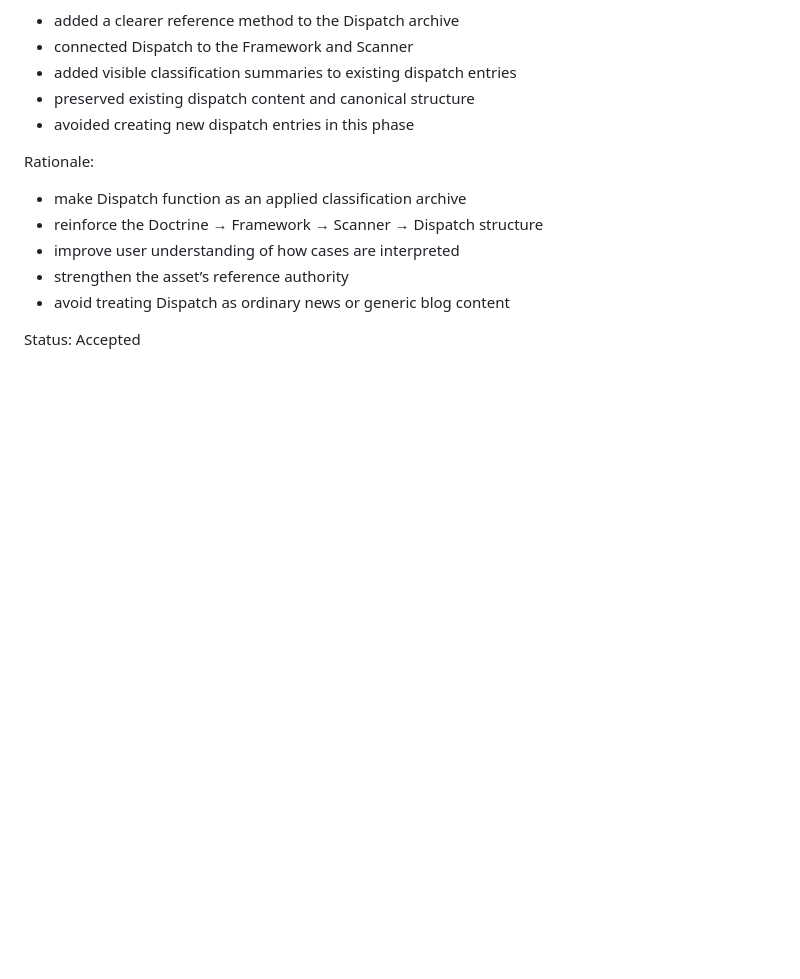
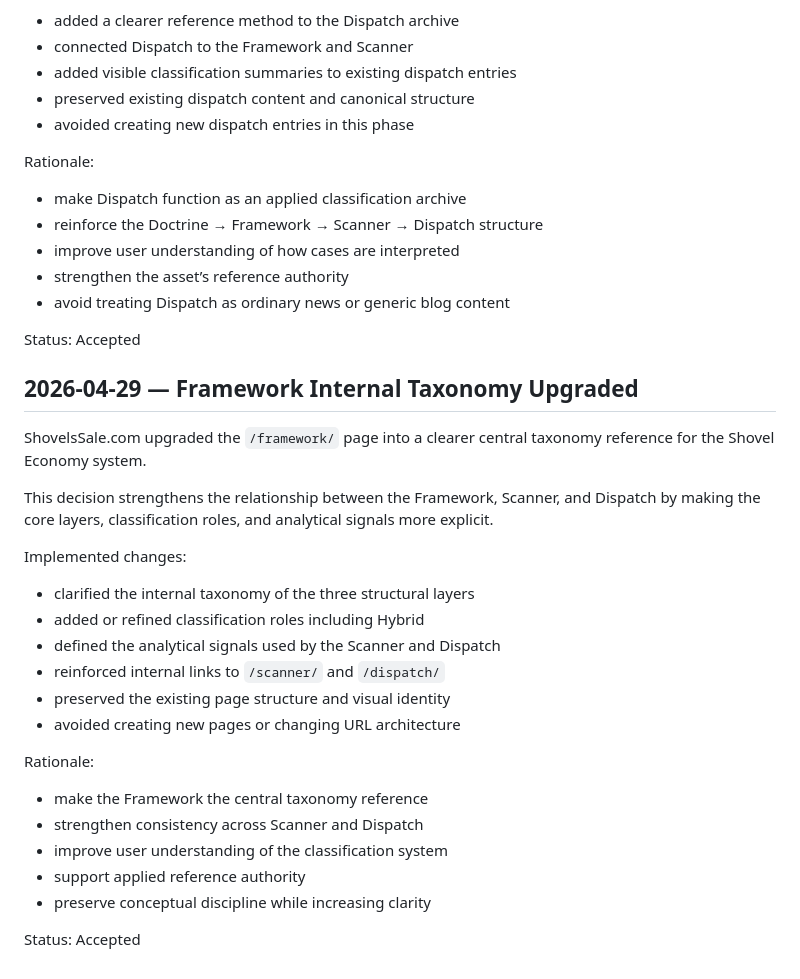
Before and after one commit to Sohadot/ShovelsSale, a Markdown page: DECISION_LOG.md, the part around the change. Drawn GitHub-style; blank space fills up the shorter version.

Commit message:
Document framework taxonomy upgrade
Records the Framework internal taxonomy upgrade as a governance decision in the ShovelsSale.com decision log.

Made-with: Cursor

```diff
--- a/DECISION_LOG.md
+++ b/DECISION_LOG.md
@@ -166,3 +166,26 @@ Rationale:
 - avoid treating Dispatch as ordinary news or generic blog content
 
 Status: Accepted
+
+## 2026-04-29 — Framework Internal Taxonomy Upgraded
+
+ShovelsSale.com upgraded the `/framework/` page into a clearer central taxonomy reference for the Shovel Economy system.
+
+This decision strengthens the relationship between the Framework, Scanner, and Dispatch by making the core layers, classification roles, and analytical signals more explicit.
+
+Implemented changes:
+- clarified the internal taxonomy of the three structural layers
+- added or refined classification roles including Hybrid
+- defined the analytical signals used by the Scanner and Dispatch
+- reinforced internal links to `/scanner/` and `/dispatch/`
+- preserved the existing page structure and visual identity
+- avoided creating new pages or changing URL architecture
+
+Rationale:
+- make the Framework the central taxonomy reference
+- strengthen consistency across Scanner and Dispatch
+- improve user understanding of the classification system
+- support applied reference authority
+- preserve conceptual discipline while increasing clarity
+
+Status: Accepted
```
